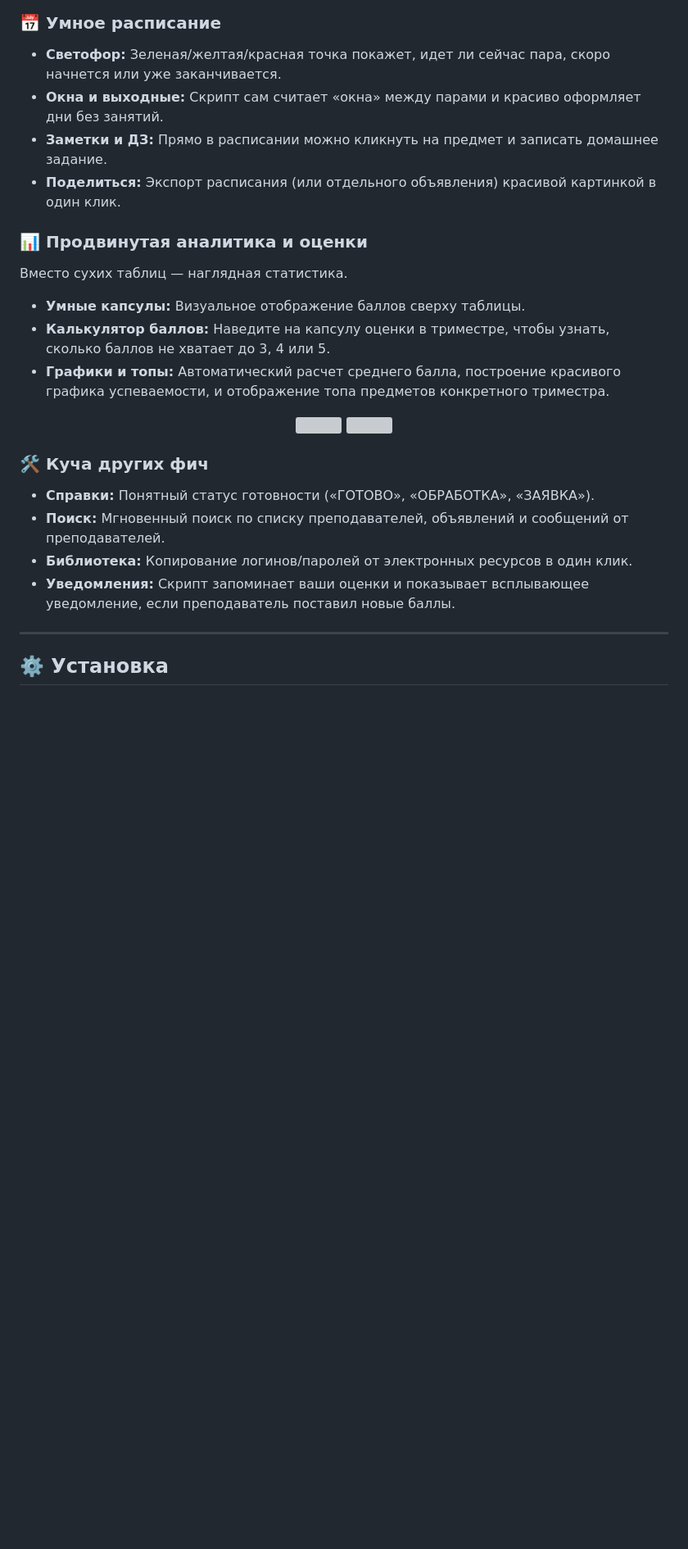
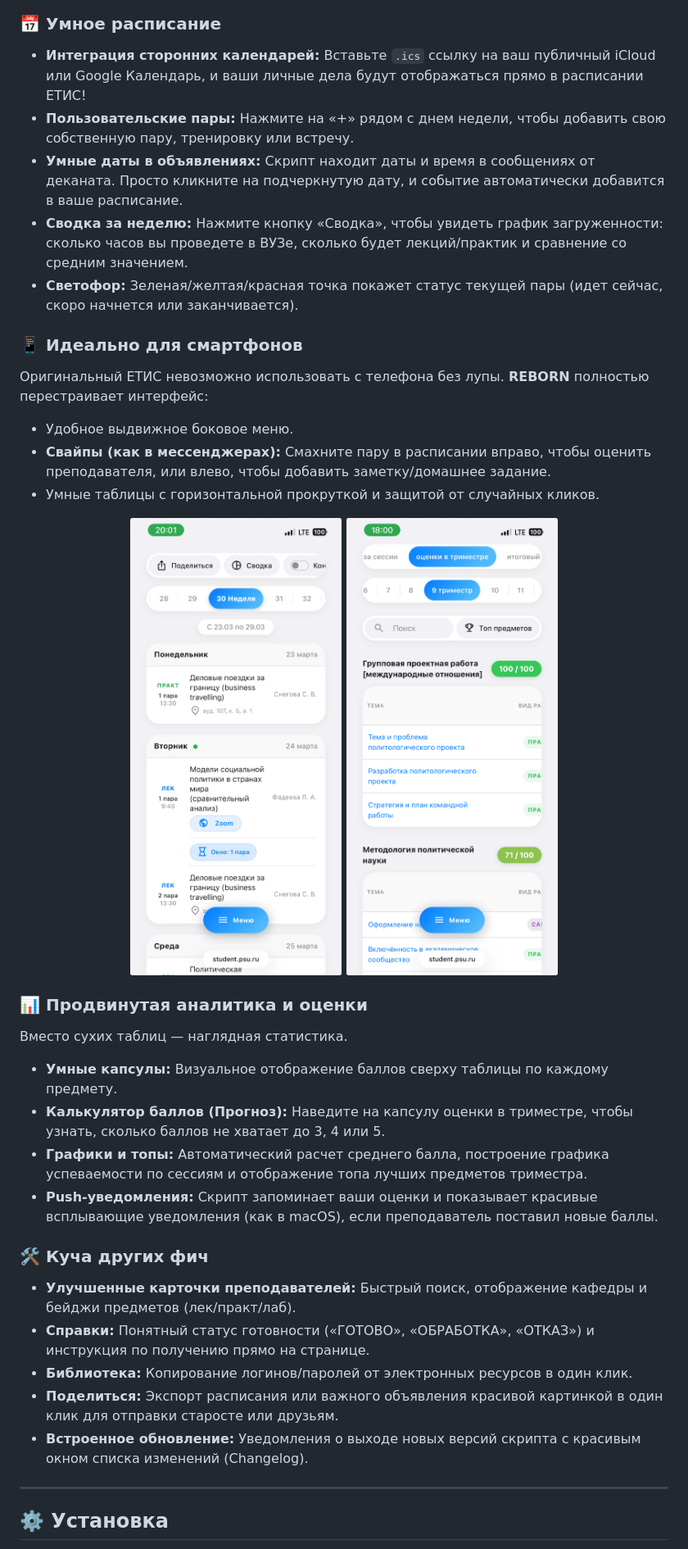
Before and after one commit to defl-orator/etis-reborn, a Markdown page: README.md, the part around one of its changes. Shown at 82% size. GitHub-like rendering; blank space fills up the shorter version; grey boxes are pictures that could not be loaded.

Commit message:
Update README with new version and features
Updated version number and enhanced feature descriptions.

```diff
--- a/README.md
+++ b/README.md
@@ -37,27 +30,36 @@
 </div>
 
 ### 📅 Умное расписание
-*   **Светофор:** Зеленая/желтая/красная точка покажет, идет ли сейчас пара, скоро начнется или уже заканчивается.
-*   **Окна и выходные:** Скрипт сам считает «окна» между парами и красиво оформляет дни без занятий.
-*   **Заметки и ДЗ:** Прямо в расписании можно кликнуть на предмет и записать домашнее задание.
-*   **Поделиться:** Экспорт расписания (или отдельного объявления) красивой картинкой в один клик.
+*   **Интеграция сторонних календарей:** Вставьте `.ics` ссылку на ваш публичный iCloud или Google Календарь, и ваши личные дела будут отображаться прямо в расписании ЕТИС!
+*   **Пользовательские пары:** Нажмите на «+» рядом с днем недели, чтобы добавить свою собственную пару, тренировку или встречу.
+*   **Умные даты в объявлениях:** Скрипт находит даты и время в сообщениях от деканата. Просто кликните на подчеркнутую дату, и событие автоматически добавится в ваше расписание.
+*   **Сводка за неделю:** Нажмите кнопку «Сводка», чтобы увидеть график загруженности: сколько часов вы проведете в ВУЗе, сколько будет лекций/практик и сравнение со средним значением.
+*   **Светофор:** Зеленая/желтая/красная точка покажет статус текущей пары (идет сейчас, скоро начнется или заканчивается).
+
+### 📱 Идеально для смартфонов
+Оригинальный ЕТИС невозможно использовать с телефона без лупы. **REBORN** полностью перестраивает интерфейс:
+*   Удобное выдвижное боковое меню.
+*   **Свайпы (как в мессенджерах):** Смахните пару в расписании вправо, чтобы оценить преподавателя, или влево, чтобы добавить заметку/домашнее задание.
+*   Умные таблицы с горизонтальной прокруткой и защитой от случайных кликов.
+
+<div align="center">
+  <img src="img/schedule-mobile-light-new.png" width="280" style="border-radius: 20px; margin: 0 10px;">
+  <img src="img/grades-mobile-light-new.png" width="280" style="border-radius: 20px; margin: 0 10px;">
+</div>
 
 ### 📊 Продвинутая аналитика и оценки
 Вместо сухих таблиц — наглядная статистика.
-*   **Умные капсулы:** Визуальное отображение баллов сверху таблицы.
-*   **Калькулятор баллов:** Наведите на капсулу оценки в триместре, чтобы узнать, сколько баллов не хватает до 3, 4 или 5.
-*   **Графики и топы:** Автоматический расчет среднего балла, построение красивого графика успеваемости, и отображение топа предметов конкретного триместра.
-
-<div align="center">
-  <img src="img/analytics-sessions-pc-light.png" width="400" style="border-radius: 8px;">
-  <img src="img/analytics-top-pc-light.png" width="400" style="border-radius: 8px;">
-</div>
+*   **Умные капсулы:** Визуальное отображение баллов сверху таблицы по каждому предмету.
+*   **Калькулятор баллов (Прогноз):** Наведите на капсулу оценки в триместре, чтобы узнать, сколько баллов не хватает до 3, 4 или 5.
+*   **Графики и топы:** Автоматический расчет среднего балла, построение графика успеваемости по сессиям и отображение топа лучших предметов триместра.
+*   **Push-уведомления:** Скрипт запоминает ваши оценки и показывает красивые всплывающие уведомления (как в macOS), если преподаватель поставил новые баллы.
 
 ### 🛠 Куча других фич
-*   **Справки:** Понятный статус готовности («ГОТОВО», «ОБРАБОТКА», «ЗАЯВКА»).
-*   **Поиск:** Мгновенный поиск по списку преподавателей, объявлений и сообщений от преподавателей.
+*   **Улучшенные карточки преподавателей:** Быстрый поиск, отображение кафедры и бейджи предметов (лек/практ/лаб).
+*   **Справки:** Понятный статус готовности («ГОТОВО», «ОБРАБОТКА», «ОТКАЗ») и инструкция по получению прямо на странице.
 *   **Библиотека:** Копирование логинов/паролей от электронных ресурсов в один клик.
-*   **Уведомления:** Скрипт запоминает ваши оценки и показывает всплывающее уведомление, если преподаватель поставил новые баллы.
+*   **Поделиться:** Экспорт расписания или важного объявления красивой картинкой в один клик для отправки старосте или друзьям.
+*   **Встроенное обновление:** Уведомления о выходе новых версий скрипта с красивым окном списка изменений (Changelog).
 
 ---
 
```
Also changed, not shown: other parts of README.md (+8 -15 lines).
